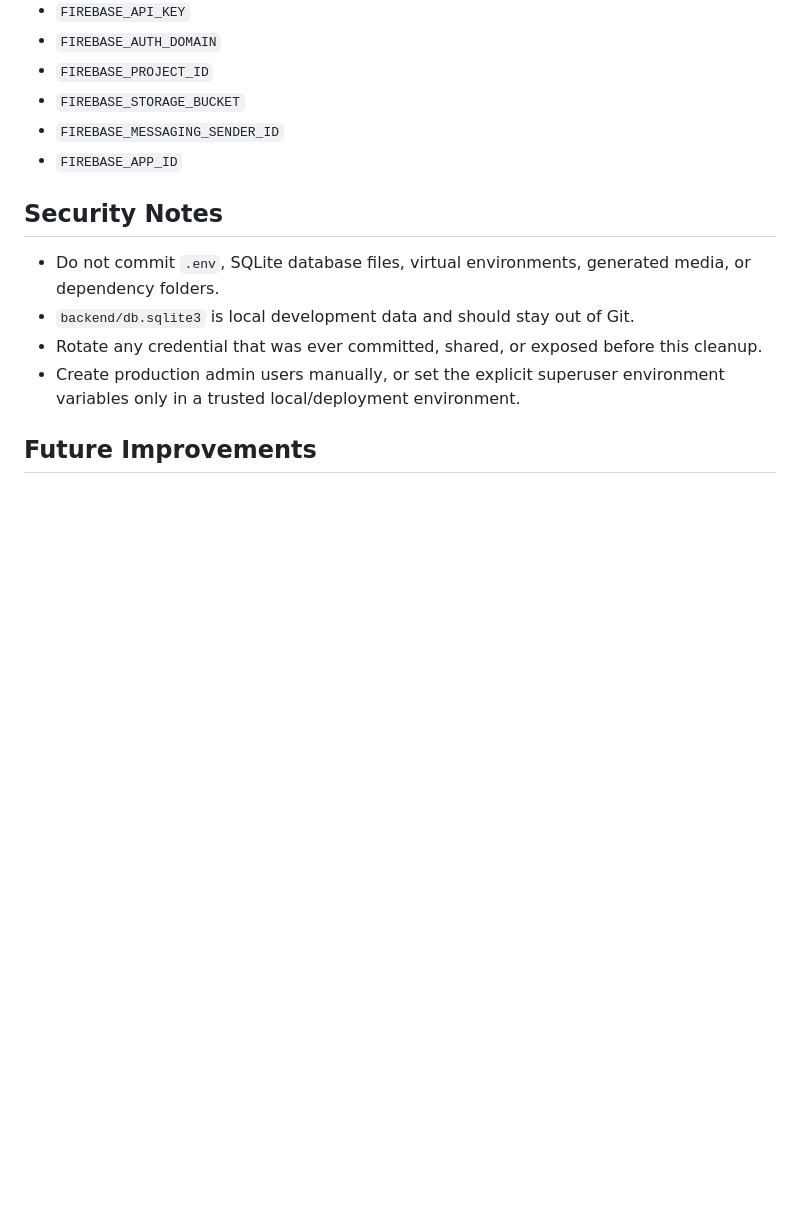
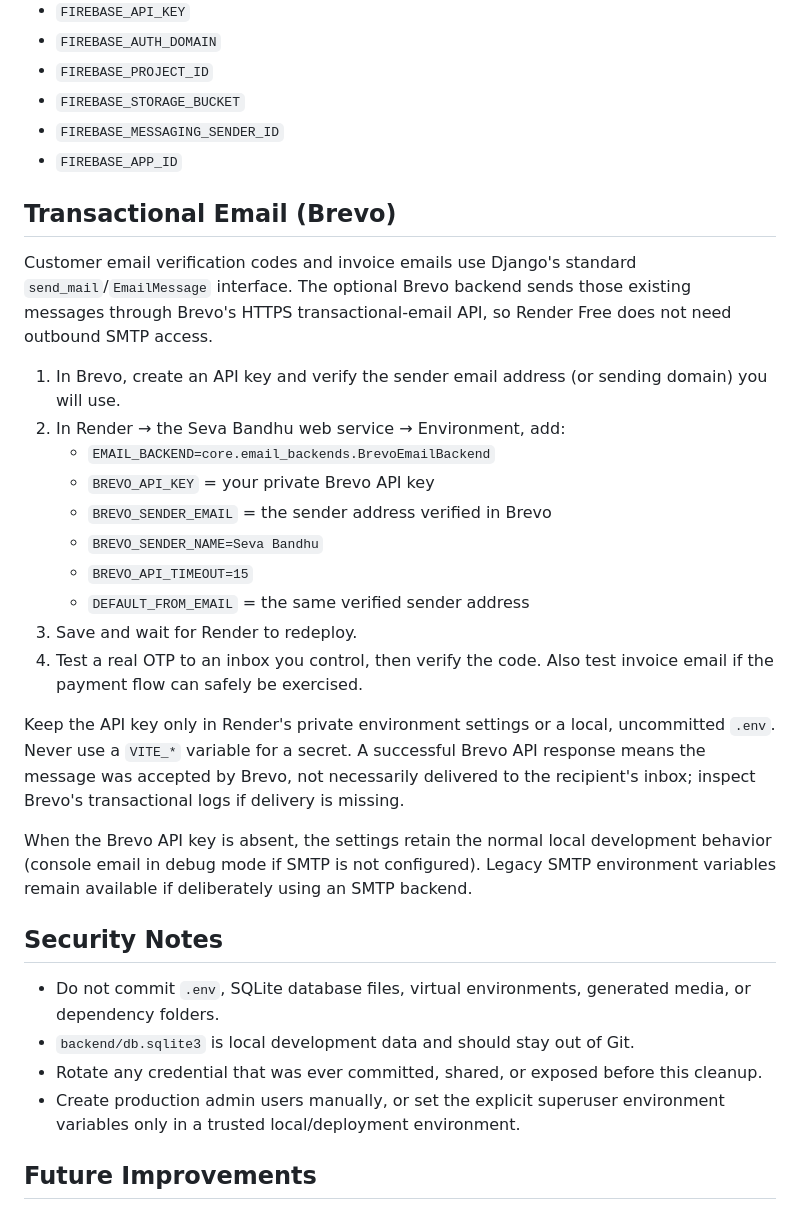
Before and after one commit to SRC9060/Seva-Bandhu, a Markdown page: README.md, the part around the change. Drawn GitHub-style; blank space fills up the shorter version.

Commit message:
Document Brevo transactional email setup and testing

```diff
--- a/README.md
+++ b/README.md
@@ -95,6 +95,25 @@ Important variables include:
 - `FIREBASE_MESSAGING_SENDER_ID`
 - `FIREBASE_APP_ID`
 
+## Transactional Email (Brevo)
+
+Customer email verification codes and invoice emails use Django's standard `send_mail`/`EmailMessage` interface. The optional Brevo backend sends those existing messages through Brevo's HTTPS transactional-email API, so Render Free does not need outbound SMTP access.
+
+1. In Brevo, create an API key and verify the sender email address (or sending domain) you will use.
+2. In Render → the Seva Bandhu web service → Environment, add:
+   - `EMAIL_BACKEND=core.email_backends.BrevoEmailBackend`
+   - `BREVO_API_KEY` = your private Brevo API key
+   - `BREVO_SENDER_EMAIL` = the sender address verified in Brevo
+   - `BREVO_SENDER_NAME=Seva Bandhu`
+   - `BREVO_API_TIMEOUT=15`
+   - `DEFAULT_FROM_EMAIL` = the same verified sender address
+3. Save and wait for Render to redeploy.
+4. Test a real OTP to an inbox you control, then verify the code. Also test invoice email if the payment flow can safely be exercised.
+
+Keep the API key only in Render's private environment settings or a local, uncommitted `.env`. Never use a `VITE_*` variable for a secret. A successful Brevo API response means the message was accepted by Brevo, not necessarily delivered to the recipient's inbox; inspect Brevo's transactional logs if delivery is missing.
+
+When the Brevo API key is absent, the settings retain the normal local development behavior (console email in debug mode if SMTP is not configured). Legacy SMTP environment variables remain available if deliberately using an SMTP backend.
+
 ## Security Notes
 
 - Do not commit `.env`, SQLite database files, virtual environments, generated media, or dependency folders.
```
